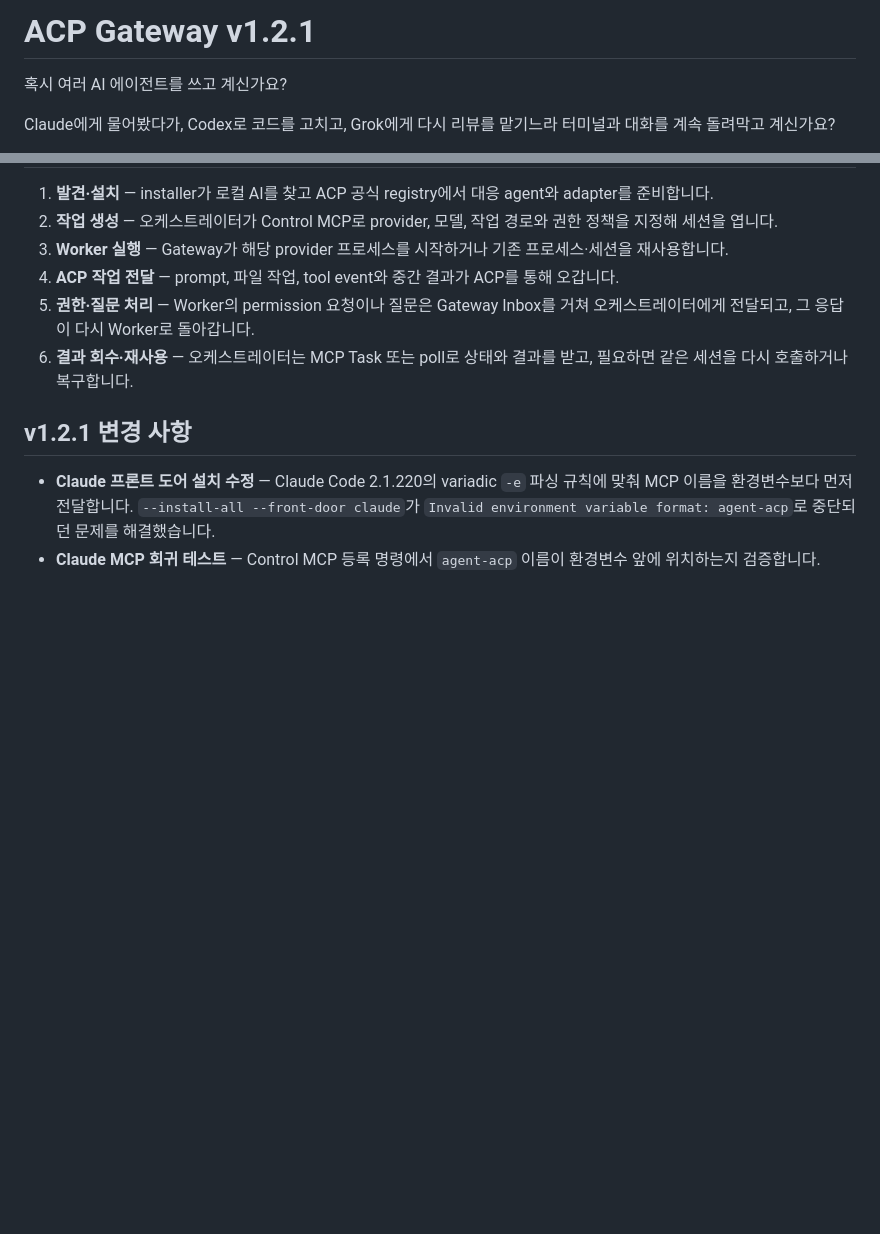
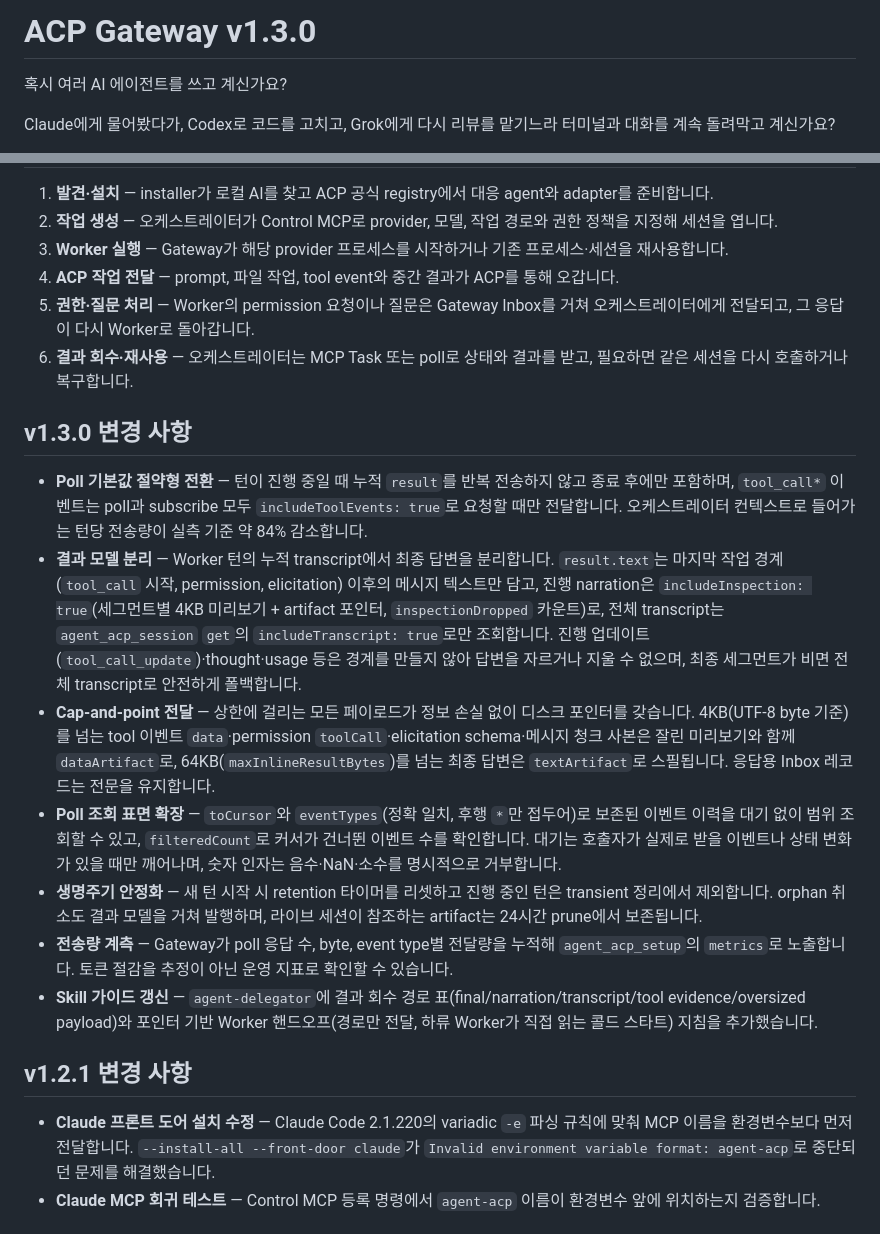
Before and after one commit to creverse-ai-lab/AgenLynk, a Markdown page: README.md, 2 parts joined by grey strips. Rendered like a GitHub page; blank space fills up the shorter version.

Commit message:
docs: update README to 1.3.0 with release notes
Co-Authored-By: Claude Fable 5 <noreply@anthropic.com>

```diff
--- a/README.md
+++ b/README.md
@@ -1,4 +1,4 @@
-# ACP Gateway v1.2.1
+# ACP Gateway v1.3.0
 
 혹시 여러 AI 에이전트를 쓰고 계신가요?
 
@@ -258,6 +258,16 @@ flowchart LR
 5. **권한·질문 처리** — Worker의 permission 요청이나 질문은 Gateway Inbox를 거쳐 오케스트레이터에게 전달되고, 그 응답이 다시 Worker로 돌아갑니다.
 6. **결과 회수·재사용** — 오케스트레이터는 MCP Task 또는 poll로 상태와 결과를 받고, 필요하면 같은 세션을 다시 호출하거나 복구합니다.
 
+## v1.3.0 변경 사항
+
+- **Poll 기본값 절약형 전환** — 턴이 진행 중일 때 누적 `result`를 반복 전송하지 않고 종료 후에만 포함하며, `tool_call*` 이벤트는 poll과 subscribe 모두 `includeToolEvents: true`로 요청할 때만 전달합니다. 오케스트레이터 컨텍스트로 들어가는 턴당 전송량이 실측 기준 약 84% 감소합니다.
+- **결과 모델 분리** — Worker 턴의 누적 transcript에서 최종 답변을 분리합니다. `result.text`는 마지막 작업 경계(`tool_call` 시작, permission, elicitation) 이후의 메시지 텍스트만 담고, 진행 narration은 `includeInspection: true`(세그먼트별 4KB 미리보기 + artifact 포인터, `inspectionDropped` 카운트)로, 전체 transcript는 `agent_acp_session` `get`의 `includeTranscript: true`로만 조회합니다. 진행 업데이트(`tool_call_update`)·thought·usage 등은 경계를 만들지 않아 답변을 자르거나 지울 수 없으며, 최종 세그먼트가 비면 전체 transcript로 안전하게 폴백합니다.
+- **Cap-and-point 전달** — 상한에 걸리는 모든 페이로드가 정보 손실 없이 디스크 포인터를 갖습니다. 4KB(UTF-8 byte 기준)를 넘는 tool 이벤트 `data`·permission `toolCall`·elicitation schema·메시지 청크 사본은 잘린 미리보기와 함께 `dataArtifact`로, 64KB(`maxInlineResultBytes`)를 넘는 최종 답변은 `textArtifact`로 스필됩니다. 응답용 Inbox 레코드는 전문을 유지합니다.
+- **Poll 조회 표면 확장** — `toCursor`와 `eventTypes`(정확 일치, 후행 `*`만 접두어)로 보존된 이벤트 이력을 대기 없이 범위 조회할 수 있고, `filteredCount`로 커서가 건너뛴 이벤트 수를 확인합니다. 대기는 호출자가 실제로 받을 이벤트나 상태 변화가 있을 때만 깨어나며, 숫자 인자는 음수·NaN·소수를 명시적으로 거부합니다.
+- **생명주기 안정화** — 새 턴 시작 시 retention 타이머를 리셋하고 진행 중인 턴은 transient 정리에서 제외합니다. orphan 취소도 결과 모델을 거쳐 발행하며, 라이브 세션이 참조하는 artifact는 24시간 prune에서 보존됩니다.
+- **전송량 계측** — Gateway가 poll 응답 수, byte, event type별 전달량을 누적해 `agent_acp_setup`의 `metrics`로 노출합니다. 토큰 절감을 추정이 아닌 운영 지표로 확인할 수 있습니다.
+- **Skill 가이드 갱신** — `agent-delegator`에 결과 회수 경로 표(final/narration/transcript/tool evidence/oversized payload)와 포인터 기반 Worker 핸드오프(경로만 전달, 하류 Worker가 직접 읽는 콜드 스타트) 지침을 추가했습니다.
+
 ## v1.2.1 변경 사항
 
 - **Claude 프론트 도어 설치 수정** — Claude Code 2.1.220의 variadic `-e` 파싱 규칙에 맞춰 MCP 이름을 환경변수보다 먼저 전달합니다. `--install-all --front-door claude`가 `Invalid environment variable format: agent-acp`로 중단되던 문제를 해결했습니다.
```
